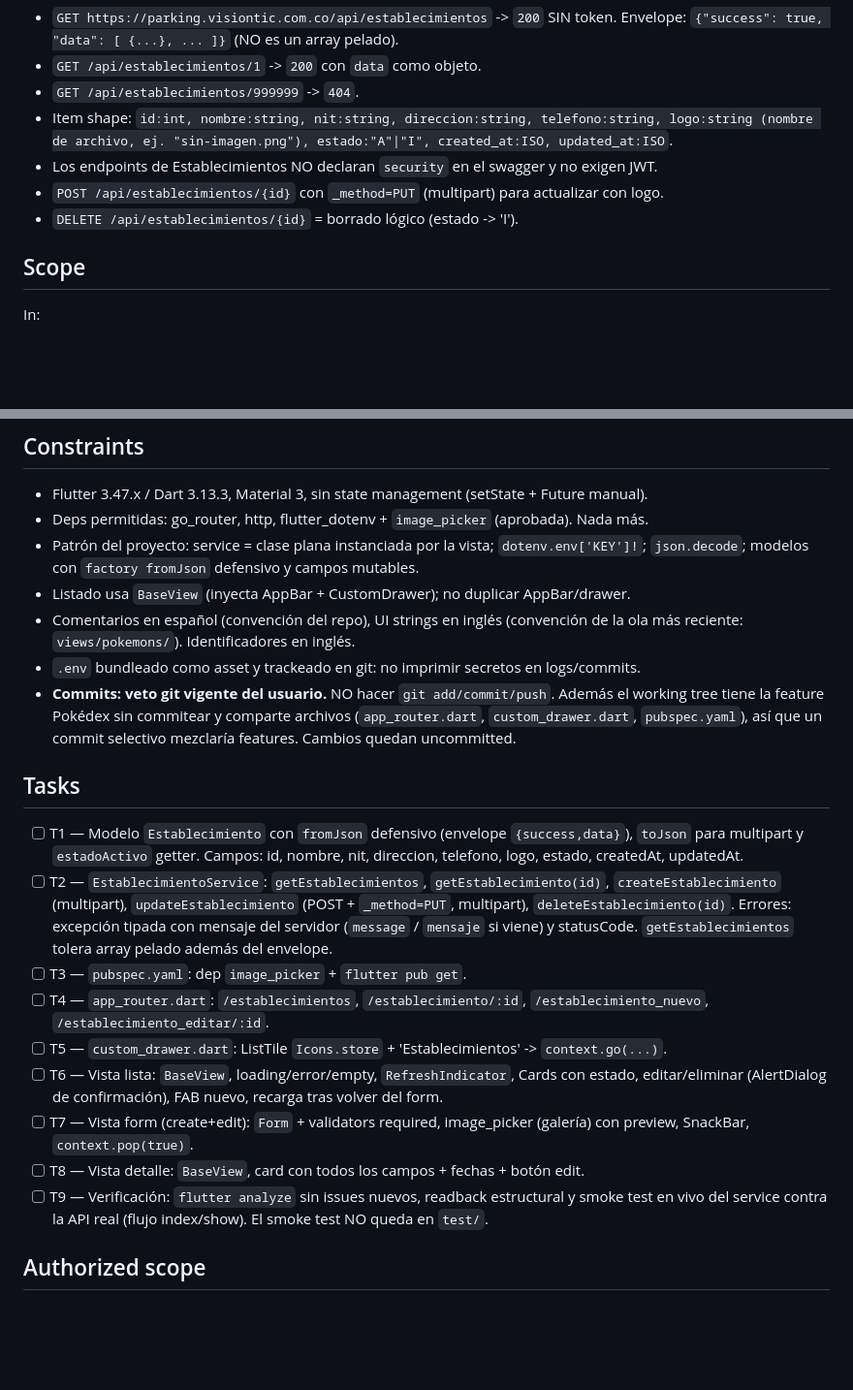
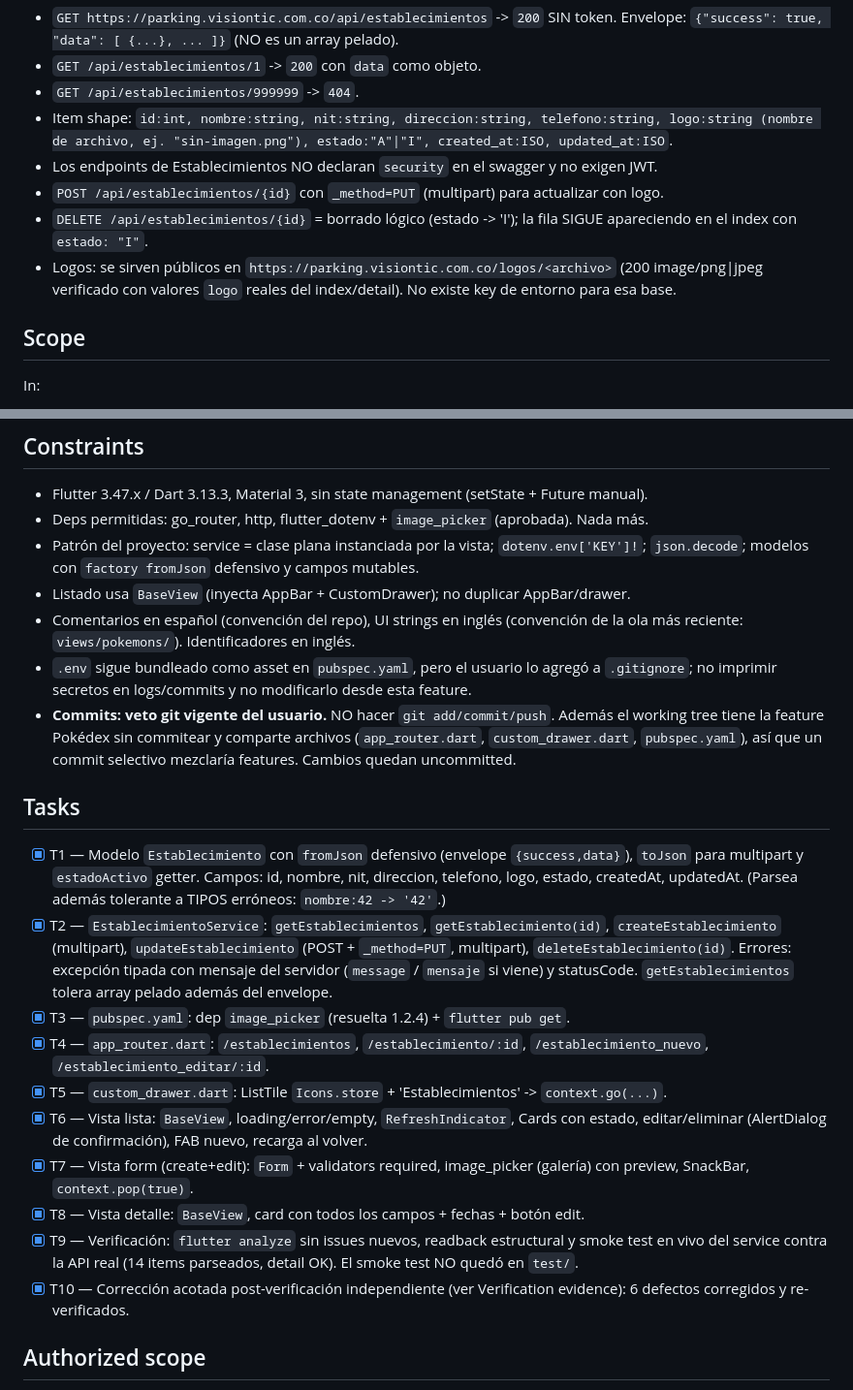
Before and after one commit to dduranuceva/moviles_2026_2, a Markdown page: odd/tasks/establecimientos-crud.md, 2 parts joined by grey strips. Shown at 97% size. GitHub-like rendering; blank space fills up the shorter version.

```diff
--- a/odd/tasks/establecimientos-crud.md
+++ b/odd/tasks/establecimientos-crud.md
@@ -24,7 +24,10 @@ json de swagger", reutilizando rutas, drawer, services y views como el resto del
   created_at:ISO, updated_at:ISO`.
 - Los endpoints de Establecimientos NO declaran `security` en el swagger y no exigen JWT.
 - `POST /api/establecimientos/{id}` con `_method=PUT` (multipart) para actualizar con logo.
-- `DELETE /api/establecimientos/{id}` = borrado lógico (estado -> 'I').
+- `DELETE /api/establecimientos/{id}` = borrado lógico (estado -> 'I'); la fila SIGUE apareciendo en el
+  index con `estado: "I"`.
+- Logos: se sirven públicos en `https://parking.visiontic.com.co/logos/<archivo>` (200 image/png|jpeg
+  verificado con valores `logo` reales del index/detail). No existe key de entorno para esa base.
 
 ## Scope
 In:
@@ -48,31 +51,34 @@ paso_parametros, pokemons; `lib/mainold.dart`. No se toca `.env` (la key `URL_PA
 - Listado usa `BaseView` (inyecta AppBar + CustomDrawer); no duplicar AppBar/drawer.
 - Comentarios en español (convención del repo), UI strings en inglés (convención de la ola
   más reciente: `views/pokemons/`). Identificadores en inglés.
-- `.env` bundleado como asset y trackeado en git: no imprimir secretos en logs/commits.
+- `.env` sigue bundleado como asset en `pubspec.yaml`, pero el usuario lo agregó a `.gitignore`;
+  no imprimir secretos en logs/commits y no modificarlo desde esta feature.
 - **Commits: veto git vigente del usuario.** NO hacer `git add/commit/push`. Además el working tree
   tiene la feature Pokédex sin commitear y comparte archivos (`app_router.dart`, `custom_drawer.dart`,
   `pubspec.yaml`), así que un commit selectivo mezclaría features. Cambios quedan uncommitted.
 
 ## Tasks
-- [ ] T1 — Modelo `Establecimiento` con `fromJson` defensivo (envelope `{success,data}`), `toJson`
+- [x] T1 — Modelo `Establecimiento` con `fromJson` defensivo (envelope `{success,data}`), `toJson`
       para multipart y `estadoActivo` getter. Campos: id, nombre, nit, direccion, telefono, logo,
-      estado, createdAt, updatedAt.
-- [ ] T2 — `EstablecimientoService`: `getEstablecimientos`, `getEstablecimiento(id)`,
+      estado, createdAt, updatedAt. (Parsea además tolerante a TIPOS erróneos: `nombre:42 -> '42'`.)
+- [x] T2 — `EstablecimientoService`: `getEstablecimientos`, `getEstablecimiento(id)`,
       `createEstablecimiento` (multipart), `updateEstablecimiento` (POST + `_method=PUT`, multipart),
       `deleteEstablecimiento(id)`. Errores: excepción tipada con mensaje del servidor
       (`message` / `mensaje` si viene) y statusCode. `getEstablecimientos` tolera array pelado además
       del envelope.
-- [ ] T3 — `pubspec.yaml`: dep `image_picker` + `flutter pub get`.
-- [ ] T4 — `app_router.dart`: `/establecimientos`, `/establecimiento/:id`,
+- [x] T3 — `pubspec.yaml`: dep `image_picker` (resuelta 1.2.4) + `flutter pub get`.
+- [x] T4 — `app_router.dart`: `/establecimientos`, `/establecimiento/:id`,
       `/establecimiento_nuevo`, `/establecimiento_editar/:id`.
-- [ ] T5 — `custom_drawer.dart`: ListTile `Icons.store` + 'Establecimientos' -> `context.go(...)`.
-- [ ] T6 — Vista lista: `BaseView`, loading/error/empty, `RefreshIndicator`, Cards con estado,
-      editar/eliminar (AlertDialog de confirmación), FAB nuevo, recarga tras volver del form.
-- [ ] T7 — Vista form (create+edit): `Form` + validators required, image_picker (galería) con preview,
+- [x] T5 — `custom_drawer.dart`: ListTile `Icons.store` + 'Establecimientos' -> `context.go(...)`.
+- [x] T6 — Vista lista: `BaseView`, loading/error/empty, `RefreshIndicator`, Cards con estado,
+      editar/eliminar (AlertDialog de confirmación), FAB nuevo, recarga al volver.
+- [x] T7 — Vista form (create+edit): `Form` + validators required, image_picker (galería) con preview,
       SnackBar, `context.pop(true)`.
-- [ ] T8 — Vista detalle: `BaseView`, card con todos los campos + fechas + botón edit.
-- [ ] T9 — Verificación: `flutter analyze` sin issues nuevos, readback estructural y smoke test en vivo
-      del service contra la API real (flujo index/show). El smoke test NO queda en `test/`.
+- [x] T8 — Vista detalle: `BaseView`, card con todos los campos + fechas + botón edit.
+- [x] T9 — Verificación: `flutter analyze` sin issues nuevos, readback estructural y smoke test en vivo
+      del service contra la API real (14 items parseados, detail OK). El smoke test NO quedó en `test/`.
+- [x] T10 — Corrección acotada post-verificación independiente (ver Verification evidence): 6 defectos
+      corregidos y re-verificados.
 
 ## Authorized scope
 CRUD de Establecimientos con la UI descrita. Login/JWT, usuarios, o cambios fuera de la lista de
```
Also changed, not shown: other parts of odd/tasks/establecimientos-crud.md (+52 -6 lines).
